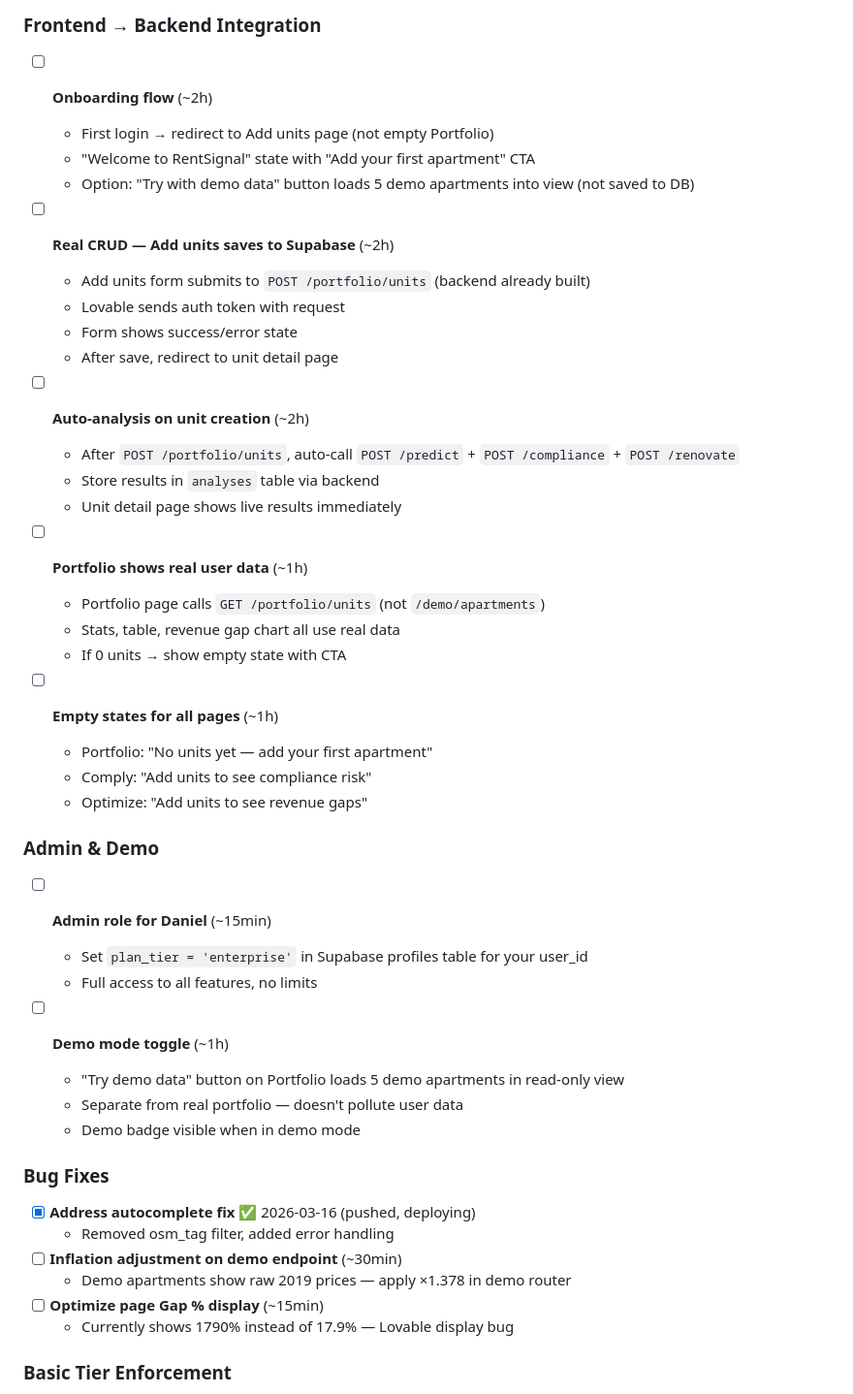
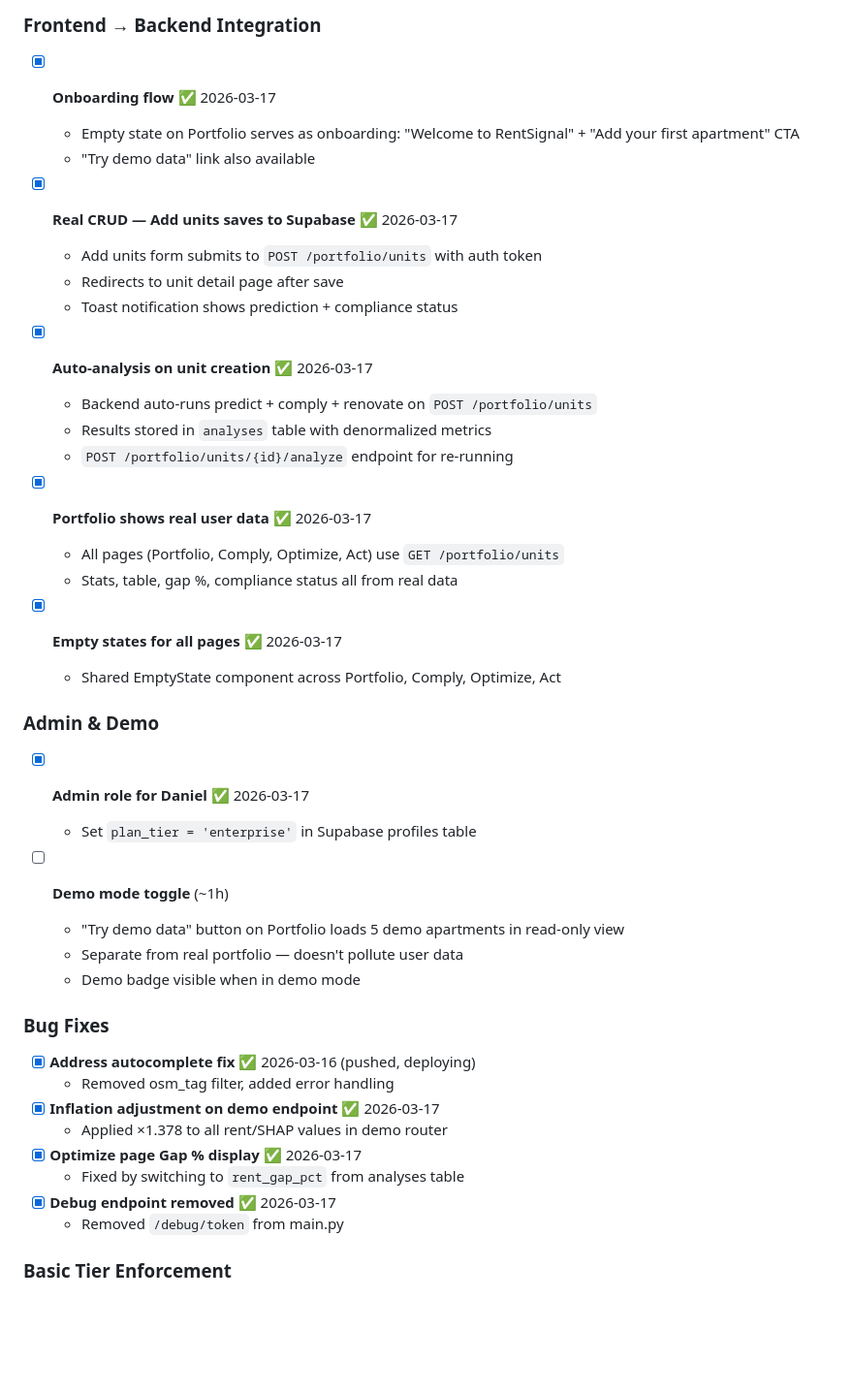
Before and after one commit to dannyredel/rentsignal, a Markdown page: tracking/Backlog.md, the part around the change. Shown at 97% size. Rendered like a GitHub page; blank space fills up the shorter version.

Commit message:
Update backlog: mark MVP v1 tasks completed (2026-03-17)
Auto-analysis, CRUD, empty states, onboarding, admin role,
inflation fix, debug endpoint removal all done.

Co-Authored-By: Claude Opus 4.6 (1M context) <noreply@anthropic.com>

```diff
--- a/tracking/Backlog.md
+++ b/tracking/Backlog.md
@@ -55,37 +55,31 @@
 
 ### Frontend → Backend Integration
 
-- [ ] **Onboarding flow** (~2h)
-  - First login → redirect to Add units page (not empty Portfolio)
-  - "Welcome to RentSignal" state with "Add your first apartment" CTA
-  - Option: "Try with demo data" button loads 5 demo apartments into view (not saved to DB)
+- [x] **Onboarding flow** ✅ 2026-03-17
+  - Empty state on Portfolio serves as onboarding: "Welcome to RentSignal" + "Add your first apartment" CTA
+  - "Try demo data" link also available
 
-- [ ] **Real CRUD — Add units saves to Supabase** (~2h)
-  - Add units form submits to `POST /portfolio/units` (backend already built)
-  - Lovable sends auth token with request
-  - Form shows success/error state
-  - After save, redirect to unit detail page
+- [x] **Real CRUD — Add units saves to Supabase** ✅ 2026-03-17
+  - Add units form submits to `POST /portfolio/units` with auth token
+  - Redirects to unit detail page after save
+  - Toast notification shows prediction + compliance status
 
-- [ ] **Auto-analysis on unit creation** (~2h)
-  - After `POST /portfolio/units`, auto-call `POST /predict` + `POST /compliance` + `POST /renovate`
-  - Store results in `analyses` table via backend
-  - Unit detail page shows live results immediately
+- [x] **Auto-analysis on unit creation** ✅ 2026-03-17
+  - Backend auto-runs predict + comply + renovate on `POST /portfolio/units`
+  - Results stored in `analyses` table with denormalized metrics
+  - `POST /portfolio/units/{id}/analyze` endpoint for re-running
 
-- [ ] **Portfolio shows real user data** (~1h)
-  - Portfolio page calls `GET /portfolio/units` (not `/demo/apartments`)
-  - Stats, table, revenue gap chart all use real data
-  - If 0 units → show empty state with CTA
+- [x] **Portfolio shows real user data** ✅ 2026-03-17
+  - All pages (Portfolio, Comply, Optimize, Act) use `GET /portfolio/units`
+  - Stats, table, gap %, compliance status all from real data
 
-- [ ] **Empty states for all pages** (~1h)
-  - Portfolio: "No units yet — add your first apartment"
-  - Comply: "Add units to see compliance risk"
-  - Optimize: "Add units to see revenue gaps"
+- [x] **Empty states for all pages** ✅ 2026-03-17
+  - Shared EmptyState component across Portfolio, Comply, Optimize, Act
 
 ### Admin & Demo
 
-- [ ] **Admin role for Daniel** (~15min)
-  - Set `plan_tier = 'enterprise'` in Supabase profiles table for your user_id
-  - Full access to all features, no limits
+- [x] **Admin role for Daniel** ✅ 2026-03-17
+  - Set `plan_tier = 'enterprise'` in Supabase profiles table
 
 - [ ] **Demo mode toggle** (~1h)
   - "Try demo data" button on Portfolio loads 5 demo apartments in read-only view
@@ -96,10 +90,12 @@
 
 - [x] **Address autocomplete fix** ✅ 2026-03-16 (pushed, deploying)
   - Removed osm_tag filter, added error handling
-- [ ] **Inflation adjustment on demo endpoint** (~30min)
-  - Demo apartments show raw 2019 prices — apply ×1.378 in demo router
-- [ ] **Optimize page Gap % display** (~15min)
-  - Currently shows 1790% instead of 17.9% — Lovable display bug
+- [x] **Inflation adjustment on demo endpoint** ✅ 2026-03-17
+  - Applied ×1.378 to all rent/SHAP values in demo router
+- [x] **Optimize page Gap % display** ✅ 2026-03-17
+  - Fixed by switching to `rent_gap_pct` from analyses table
+- [x] **Debug endpoint removed** ✅ 2026-03-17
+  - Removed `/debug/token` from main.py
 
 ### Basic Tier Enforcement
 
```
